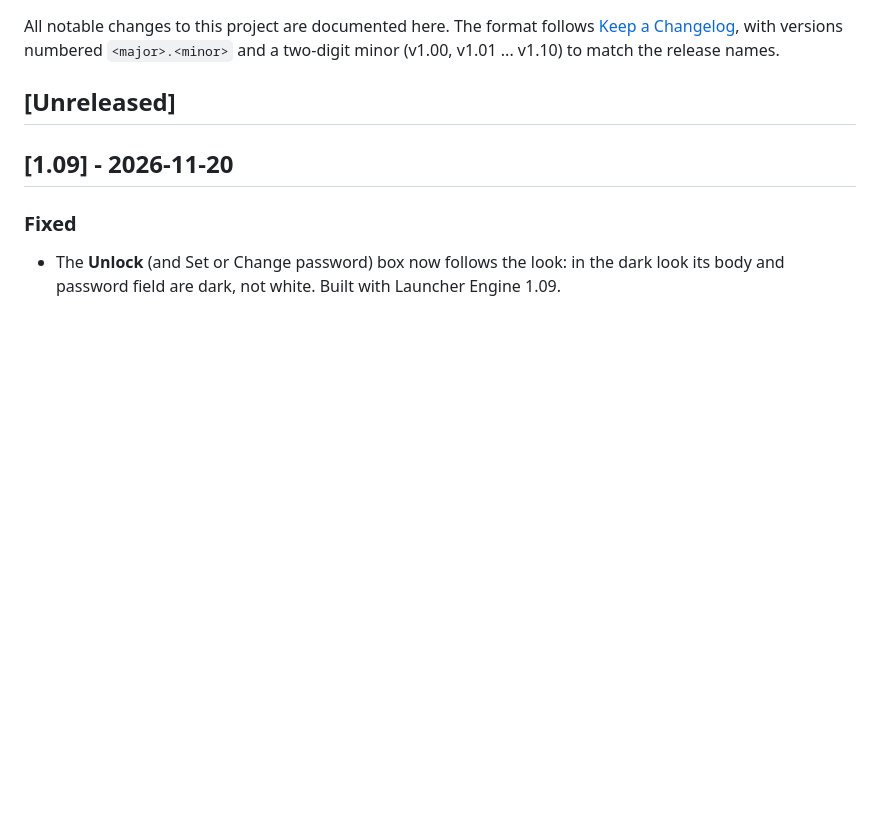
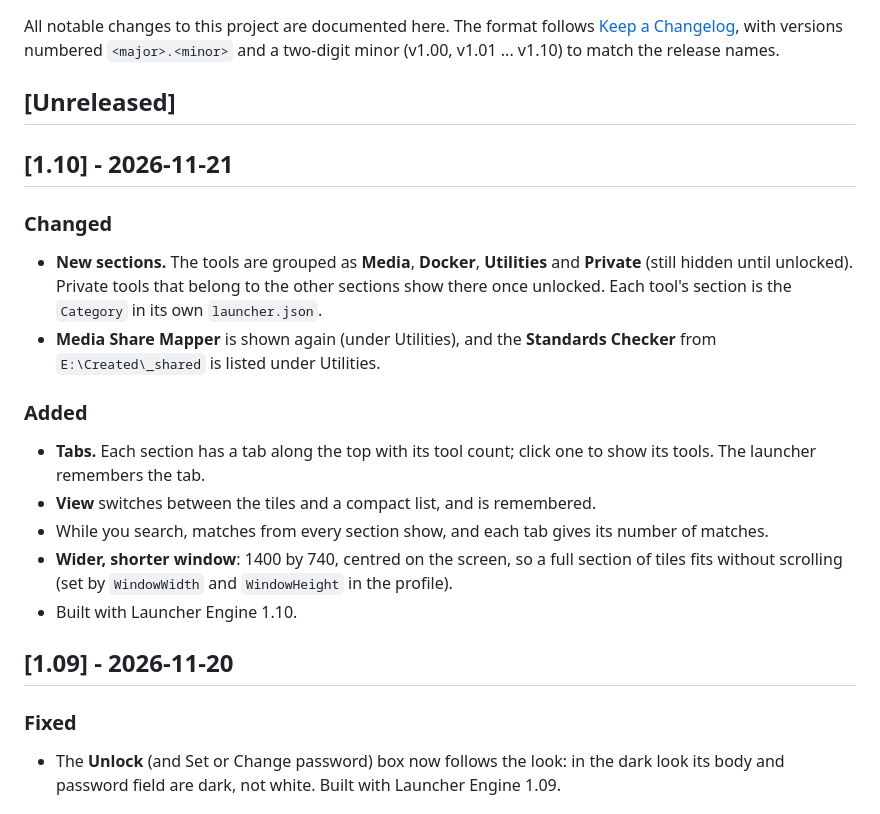
Before and after one commit to jason4bury/Home-Launcher, a Markdown page: CHANGELOG.md, the part around the change. GitHub-like rendering; blank space fills up the shorter version.

```diff
--- a/CHANGELOG.md
+++ b/CHANGELOG.md
@@ -5,6 +5,24 @@ All notable changes to this project are documented here. The format follows
 `<major>.<minor>` and a two-digit minor (v1.00, v1.01 ... v1.10) to match the release names.
 
 ## [Unreleased]
+
+## [1.10] - 2026-11-21
+
+### Changed
+- **New sections.** The tools are grouped as **Media**, **Docker**, **Utilities**
+  and **Private** (still hidden until unlocked). Private tools that belong to the other sections show
+  there once unlocked. Each tool's section is the `Category` in its own `launcher.json`.
+- **Media Share Mapper** is shown again (under Utilities), and the **Standards Checker** from
+  `E:\Created\_shared` is listed under Utilities.
+
+### Added
+- **Tabs.** Each section has a tab along the top with its tool count; click one to show its tools.
+  The launcher remembers the tab.
+- **View** switches between the tiles and a compact list, and is remembered.
+- While you search, matches from every section show, and each tab gives its number of matches.
+- **Wider, shorter window**: 1400 by 740, centred on the screen, so a full section of tiles fits
+  without scrolling (set by `WindowWidth` and `WindowHeight` in the profile).
+- Built with Launcher Engine 1.10.
 
 ## [1.09] - 2026-11-20
 
```
Also changed, not shown: README.md (+16 -13 lines), docs/screenshots/main-window.png, 2 other files.
